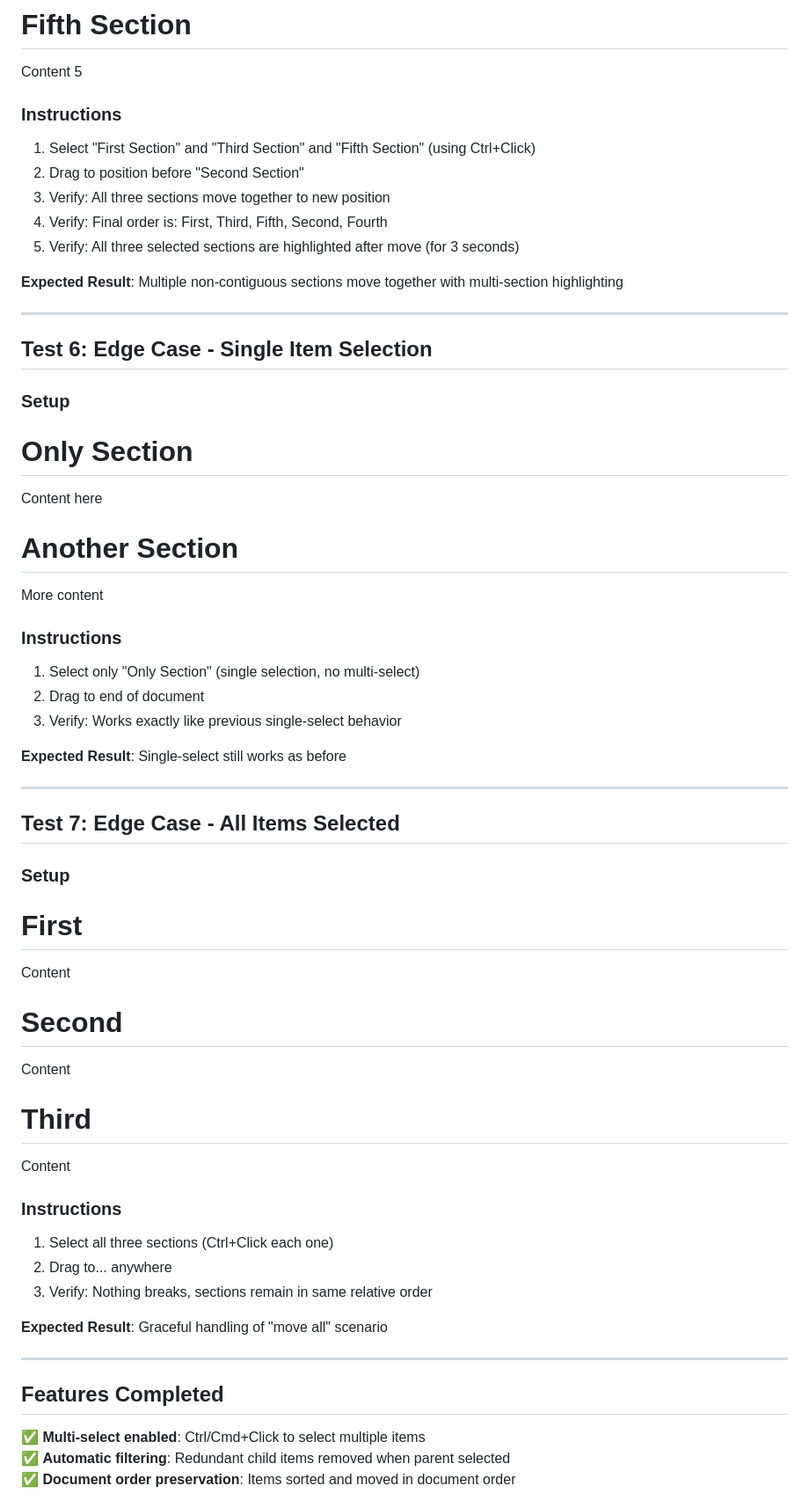
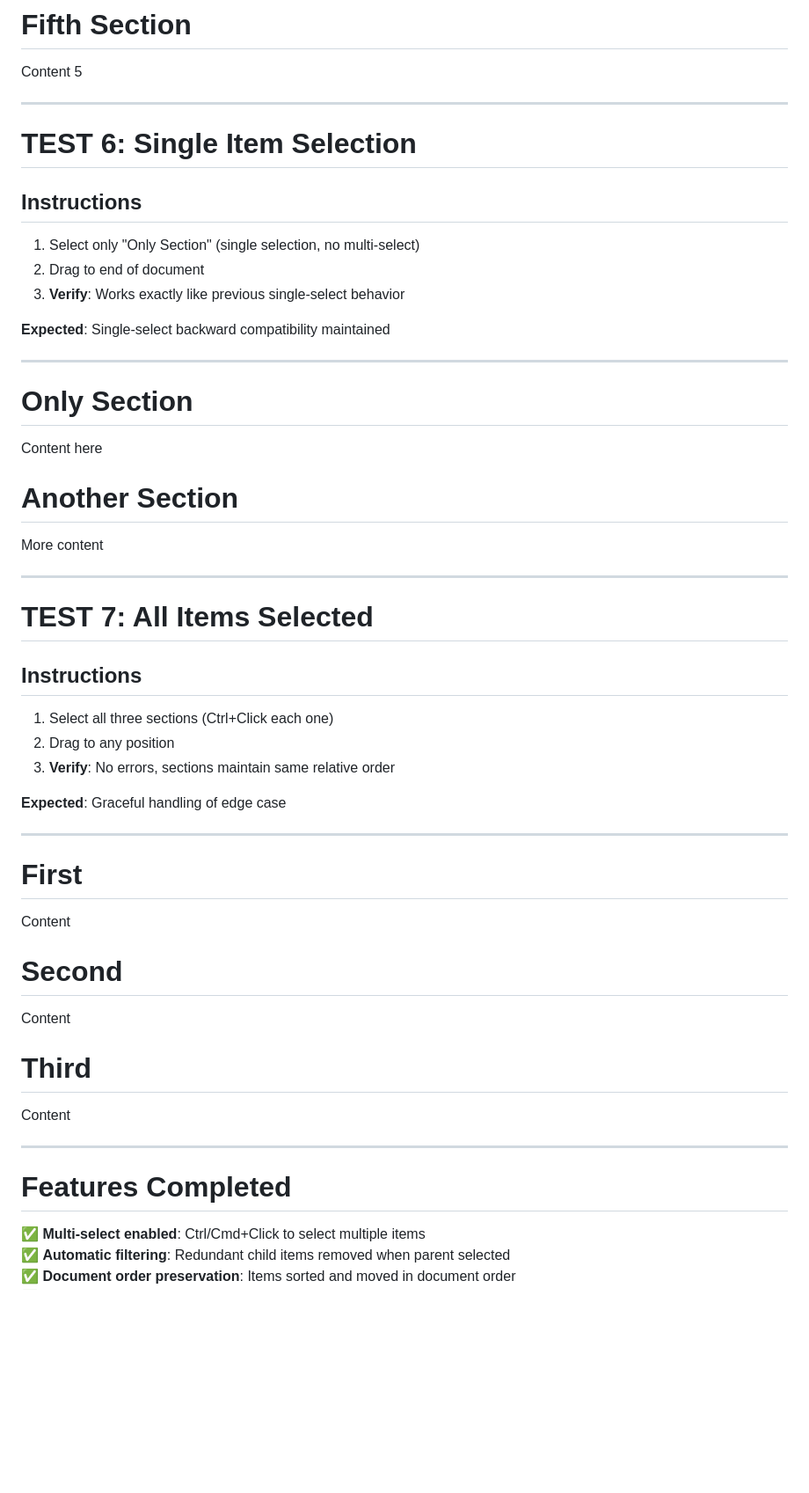
Before and after one commit to doughgle/outline-eclipsed, a Markdown page: test-fixtures/multi-select-test.md, the part around the change printed below. Shown: that part at 88% size. GitHub-like rendering; blank space fills up the shorter version.

Commit message:
Refactor multi-select test file
Refactored test document - root-level test sections for easy navigation

```diff
--- a/test-fixtures/multi-select-test.md
+++ b/test-fixtures/multi-select-test.md
@@ -127,38 +145,38 @@ Content 4
 # Fifth Section
 Content 5
 
-### Instructions
-1. Select "First Section" and "Third Section" and "Fifth Section" (using Ctrl+Click)
-2. Drag to position before "Second Section"
-3. Verify: All three sections move together to new position
-4. Verify: Final order is: First, Third, Fifth, Second, Fourth
-5. Verify: All three selected sections are highlighted after move (for 3 seconds)
+---
 
-**Expected Result**: Multiple non-contiguous sections move together with multi-section highlighting
+# TEST 6: Single Item Selection
+
+## Instructions
+1. Select only "Only Section" (single selection, no multi-select)
+2. Drag to end of document
+3. **Verify**: Works exactly like previous single-select behavior
+
+**Expected**: Single-select backward compatibility maintained
 
 ---
 
-## Test 6: Edge Case - Single Item Selection
-
-### Setup
 # Only Section
 Content here
 
 # Another Section
 More content
 
-### Instructions
-1. Select only "Only Section" (single selection, no multi-select)
-2. Drag to end of document
-3. Verify: Works exactly like previous single-select behavior
+---
 
-**Expected Result**: Single-select still works as before
+# TEST 7: All Items Selected
+
+## Instructions
+1. Select all three sections (Ctrl+Click each one)
+2. Drag to any position
+3. **Verify**: No errors, sections maintain same relative order
+
+**Expected**: Graceful handling of edge case
 
 ---
 
-## Test 7: Edge Case - All Items Selected
-
-### Setup
 # First
 Content
 
@@ -168,16 +186,9 @@ Content
 # Third
 Content
 
-### Instructions
-1. Select all three sections (Ctrl+Click each one)
-2. Drag to... anywhere
-3. Verify: Nothing breaks, sections remain in same relative order
-
-**Expected Result**: Graceful handling of "move all" scenario
-
 ---
 
-## Features Completed
+# Features Completed
 
 ✅ **Multi-select enabled**: Ctrl/Cmd+Click to select multiple items
 ✅ **Automatic filtering**: Redundant child items removed when parent selected
```
Also changed, not shown: other parts of test-fixtures/multi-select-test.md (+73 -53 lines).
